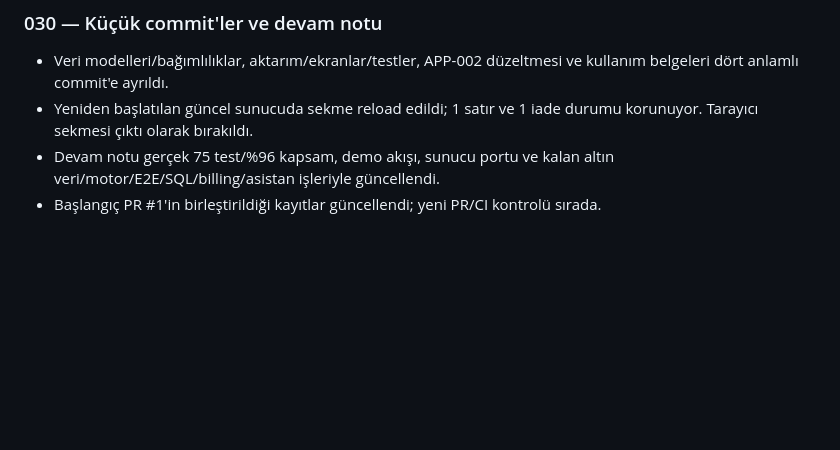
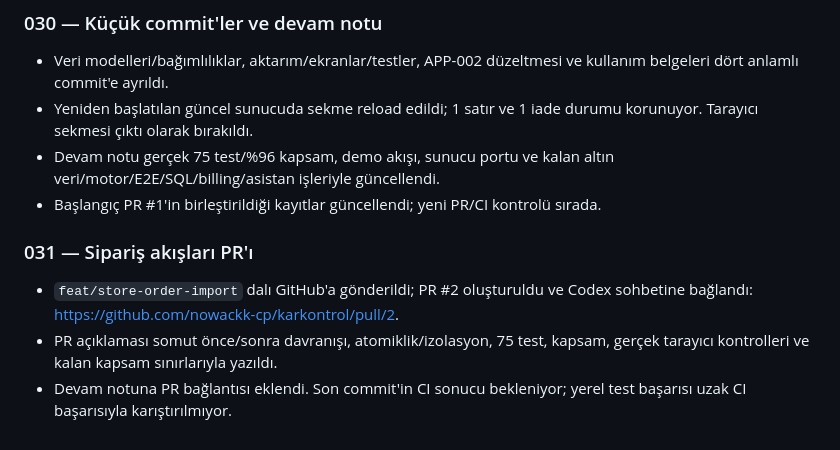
Before and after one commit to nowackk-cp/karkontrol, a Markdown page: projede yapılanlar.md, the part around the change. Drawn GitHub-style; blank space fills up the shorter version.

Commit message:
docs: record order workflow pull request

```diff
--- a/projede yapılanlar.md
+++ b/projede yapılanlar.md
@@ -314,3 +314,12 @@ Tarihler Europe/Istanbul saat dilimine göredir.
 - Devam notu gerçek 75 test/%96 kapsam, demo akışı, sunucu portu ve kalan
   altın veri/motor/E2E/SQL/billing/asistan işleriyle güncellendi.
 - Başlangıç PR #1'in birleştirildiği kayıtlar güncellendi; yeni PR/CI kontrolü sırada.
+
+### 031 — Sipariş akışları PR'ı
+
+- `feat/store-order-import` dalı GitHub'a gönderildi; PR #2 oluşturuldu ve
+  Codex sohbetine bağlandı: https://github.com/nowackk-cp/karkontrol/pull/2.
+- PR açıklaması somut önce/sonra davranışı, atomiklik/izolasyon, 75 test,
+  kapsam, gerçek tarayıcı kontrolleri ve kalan kapsam sınırlarıyla yazıldı.
+- Devam notuna PR bağlantısı eklendi. Son commit'in CI sonucu bekleniyor;
+  yerel test başarısı uzak CI başarısıyla karıştırılmıyor.
```
Also changed, not shown: docs/DEVAM_NOTU.md (+2 -0 lines).
